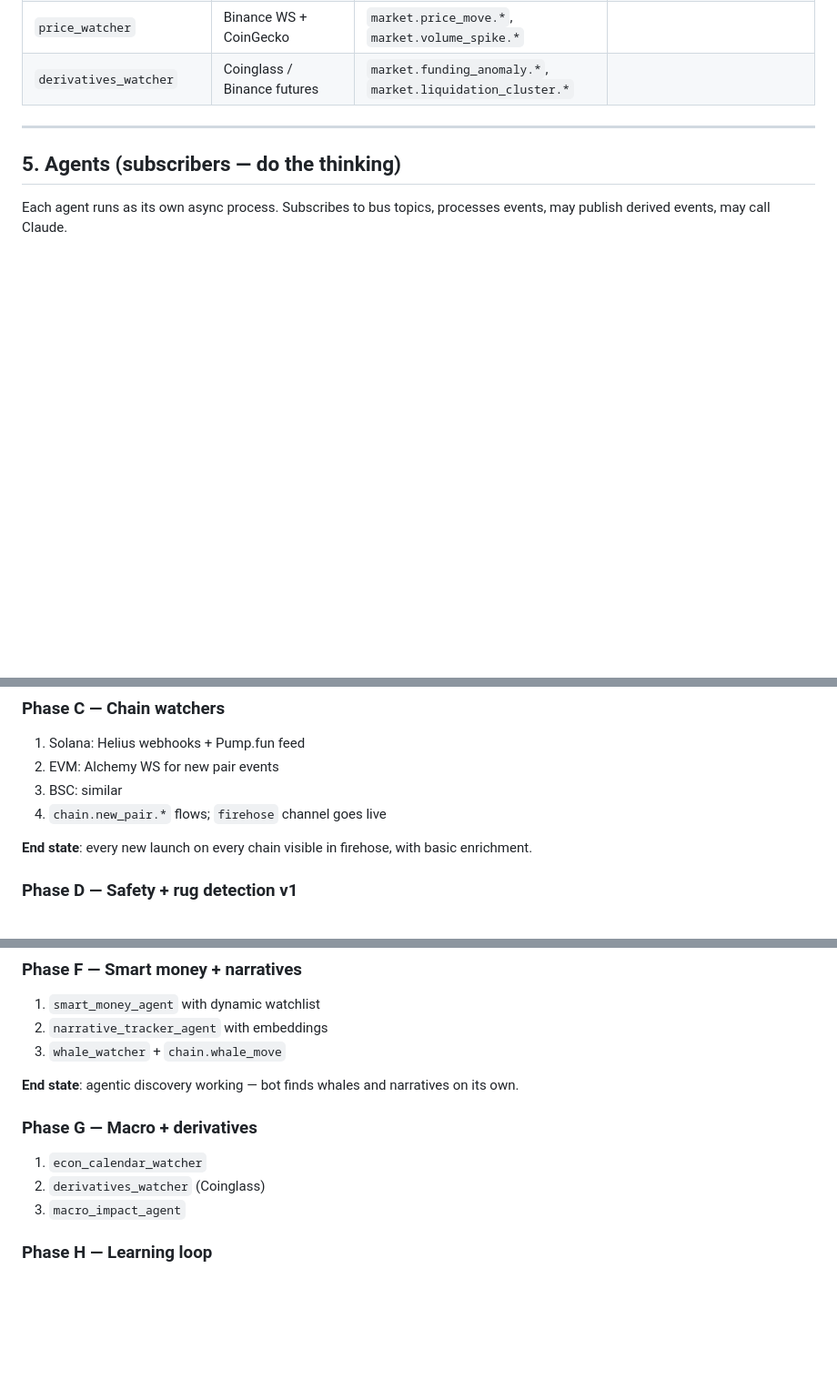
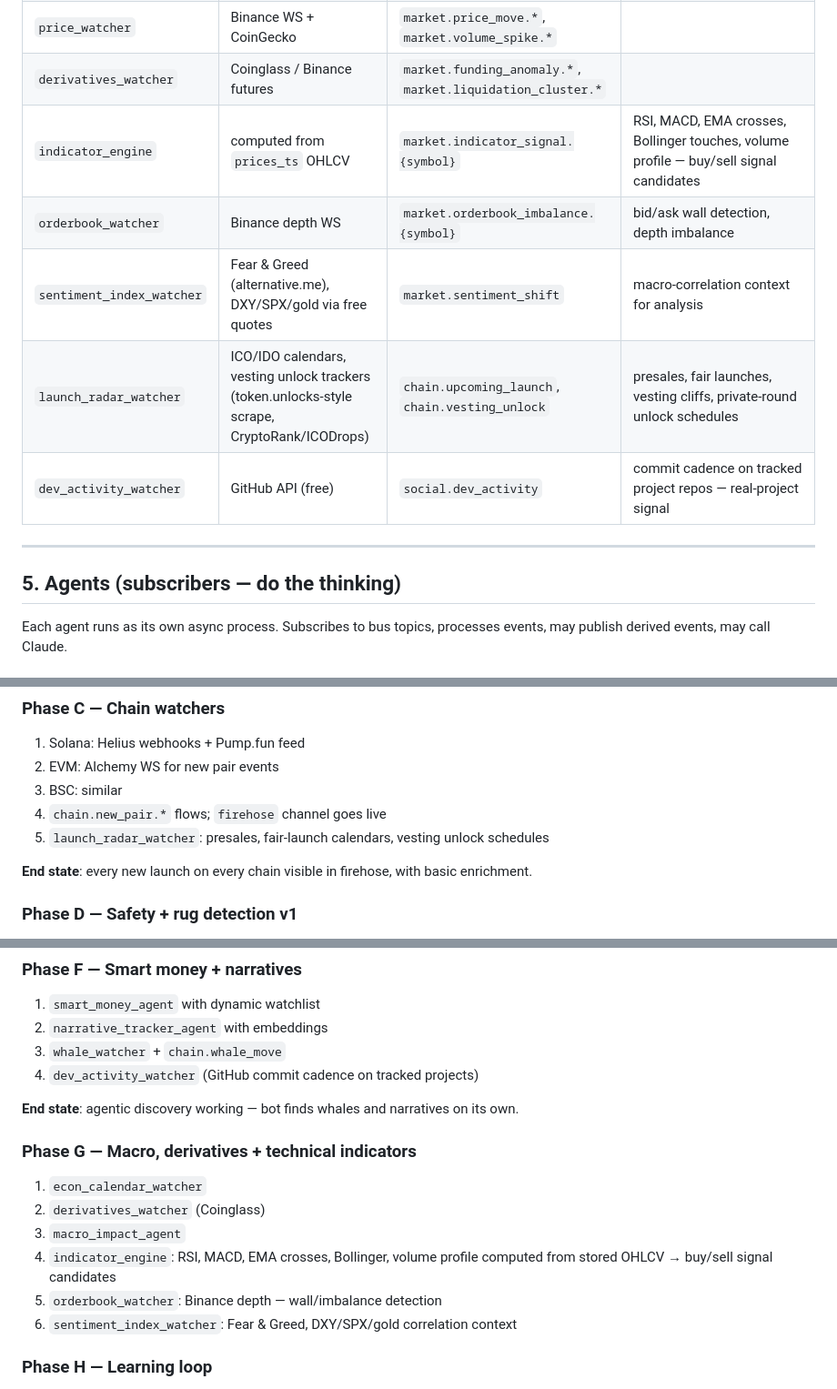
Before and after one commit to melchronialter-glitch/rep1, a Markdown page: ARCHITECTURE.md, 3 parts joined by grey strips. Shown at 91% size. Rendered like a GitHub page; blank space fills up the shorter version.

Commit message:
Architecture audit: restore items discussed but dropped from the plan
Adds watchers that were acknowledged in design discussion but missing
from the written architecture: indicator_engine (RSI/MACD/EMA/Bollinger
buy-sell signals), orderbook_watcher, sentiment_index_watcher (Fear &
Greed, DXY/SPX correlation), launch_radar_watcher (presales, vesting
unlocks, private-round schedules), dev_activity_watcher (GitHub).
Slotted into phases C, F, and G.

https://claude.ai/code/session_01FrMN9LFt3KZr2V26LmNCA1

```diff
--- a/ARCHITECTURE.md
+++ b/ARCHITECTURE.md
@@ -96,6 +96,11 @@ intel.rug_confirmed                           # auto or manual rug label
 | `econ_calendar_watcher` | Trading-economics / investing.com scrape | `news.macro.high_impact` | scheduled events with countdown |
 | `price_watcher` | Binance WS + CoinGecko | `market.price_move.*`, `market.volume_spike.*` | |
 | `derivatives_watcher` | Coinglass / Binance futures | `market.funding_anomaly.*`, `market.liquidation_cluster.*` | |
+| `indicator_engine` | computed from `prices_ts` OHLCV | `market.indicator_signal.{symbol}` | RSI, MACD, EMA crosses, Bollinger touches, volume profile — buy/sell signal candidates |
+| `orderbook_watcher` | Binance depth WS | `market.orderbook_imbalance.{symbol}` | bid/ask wall detection, depth imbalance |
+| `sentiment_index_watcher` | Fear & Greed (alternative.me), DXY/SPX/gold via free quotes | `market.sentiment_shift` | macro-correlation context for analysis |
+| `launch_radar_watcher` | ICO/IDO calendars, vesting unlock trackers (token.unlocks-style scrape, CryptoRank/ICODrops) | `chain.upcoming_launch`, `chain.vesting_unlock` | presales, fair launches, vesting cliffs, private-round unlock schedules |
+| `dev_activity_watcher` | GitHub API (free) | `social.dev_activity` | commit cadence on tracked project repos — real-project signal |
 
 ---
 
@@ -393,6 +398,7 @@ We build in phases. Each phase ends with something **runnable and useful**.
 2. EVM: Alchemy WS for new pair events
 3. BSC: similar
 4. `chain.new_pair.*` flows; `firehose` channel goes live
+5. `launch_radar_watcher`: presales, fair-launch calendars, vesting unlock schedules
 
 **End state**: every new launch on every chain visible in firehose, with basic enrichment.
 
@@ -418,13 +424,17 @@ We build in phases. Each phase ends with something **runnable and useful**.
 1. `smart_money_agent` with dynamic watchlist
 2. `narrative_tracker_agent` with embeddings
 3. `whale_watcher` + `chain.whale_move`
+4. `dev_activity_watcher` (GitHub commit cadence on tracked projects)
 
 **End state**: agentic discovery working — bot finds whales and narratives on its own.
 
-### Phase G — Macro + derivatives
+### Phase G — Macro, derivatives + technical indicators
 1. `econ_calendar_watcher`
 2. `derivatives_watcher` (Coinglass)
 3. `macro_impact_agent`
+4. `indicator_engine`: RSI, MACD, EMA crosses, Bollinger, volume profile computed from stored OHLCV → buy/sell signal candidates
+5. `orderbook_watcher`: Binance depth — wall/imbalance detection
+6. `sentiment_index_watcher`: Fear & Greed, DXY/SPX/gold correlation context
 
 ### Phase H — Learning loop
 1. Auto-rug labeling
```
